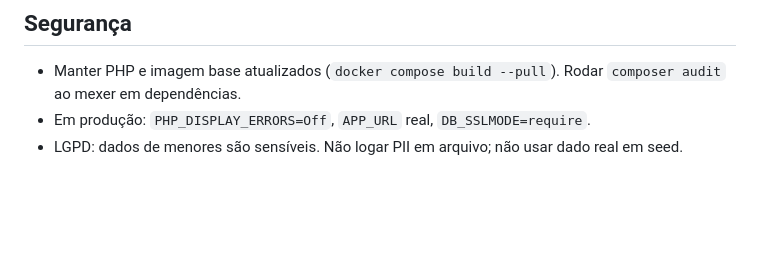
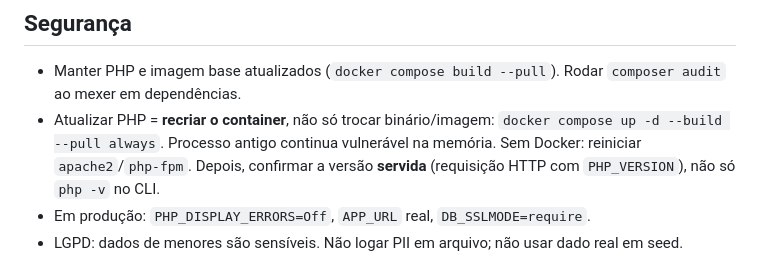
Before and after one commit to marcossmorais/GestaoMater, a Markdown page: AGENTS.md, the part around the change. GitHub-like rendering; blank space fills up the shorter version.

Commit message:
docs(agents): require container recreate and served-version check on PHP updates
Co-Authored-By: Claude Sonnet 5.5 <noreply@anthropic.com>

```diff
--- a/AGENTS.md
+++ b/AGENTS.md
@@ -57,6 +57,7 @@ Antes de abrir PR: smoke test com **0 erros**.
 
 ## Segurança
 - Manter PHP e imagem base atualizados (`docker compose build --pull`). Rodar `composer audit` ao mexer em dependências.
+- Atualizar PHP = **recriar o container**, não só trocar binário/imagem: `docker compose up -d --build --pull always`. Processo antigo continua vulnerável na memória. Sem Docker: reiniciar `apache2`/`php-fpm`. Depois, confirmar a versão **servida** (requisição HTTP com `PHP_VERSION`), não só `php -v` no CLI.
 - Em produção: `PHP_DISPLAY_ERRORS=Off`, `APP_URL` real, `DB_SSLMODE=require`.
 - LGPD: dados de menores são sensíveis. Não logar PII em arquivo; não usar dado real em seed.
 
```
